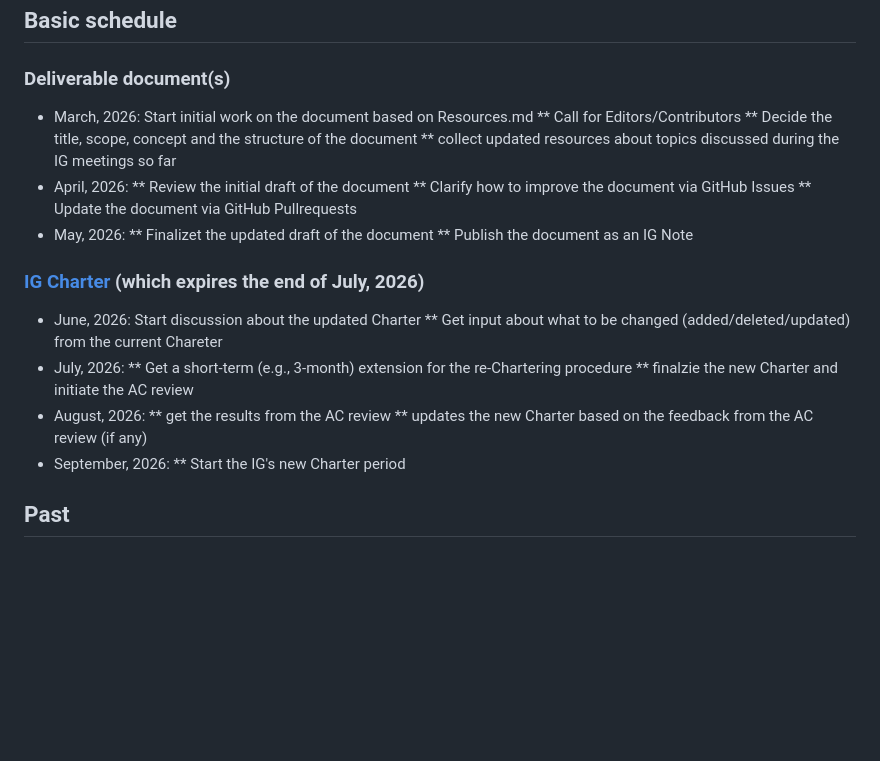
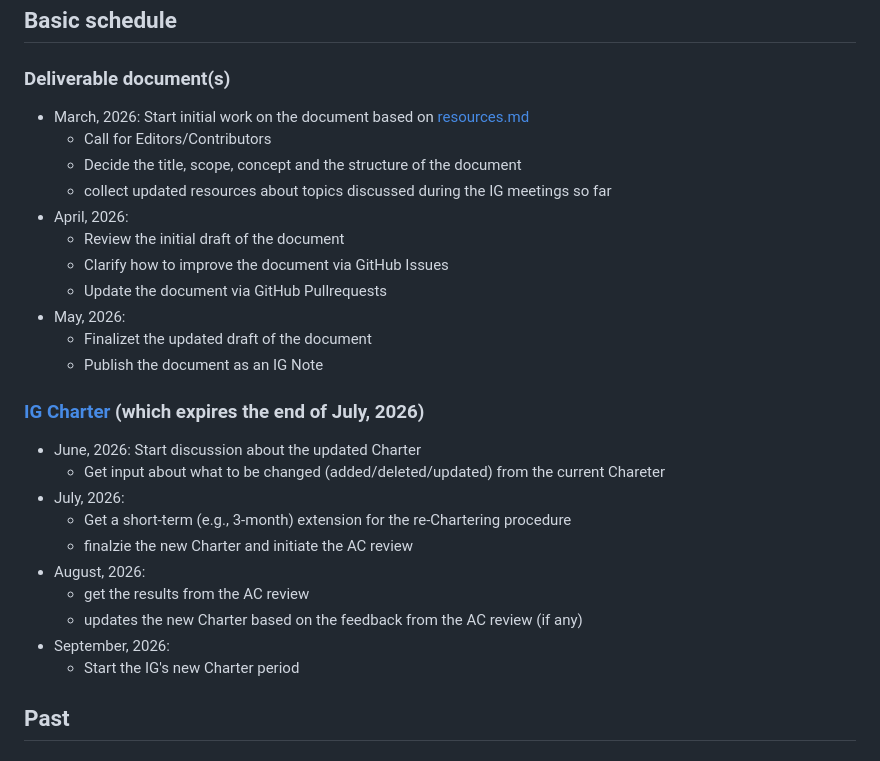
Before and after one commit to w3c/smart-cities, a Markdown page: schedule.md, the part around the change. GitHub-like rendering; blank space fills up the shorter version.

```diff
--- a/schedule.md
+++ b/schedule.md
@@ -14,29 +14,29 @@ As the [IG Charter](https://www.w3.org/2024/06/smart-cities/) says, the group wo
 
 ## Basic schedule
 ### Deliverable document(s)
-* March, 2026: Start initial work on the document based on Resources.md
-** Call for Editors/Contributors
-** Decide the title, scope, concept and the structure of the document
-** collect updated resources about topics discussed during the IG meetings so far
+* March, 2026: Start initial work on the document based on [resources.md](./resources.md)
+  * Call for Editors/Contributors
+  * Decide the title, scope, concept and the structure of the document
+  * collect updated resources about topics discussed during the IG meetings so far
 * April, 2026:
-** Review the initial draft of the document
-** Clarify how to improve the document via GitHub Issues
-** Update the document via GitHub Pullrequests
+  * Review the initial draft of the document
+  * Clarify how to improve the document via GitHub Issues
+  * Update the document via GitHub Pullrequests
 * May, 2026:
-** Finalizet the updated draft of the document
-** Publish the document as an IG Note
+  * Finalizet the updated draft of the document
+  * Publish the document as an IG Note
 
 ### [IG Charter](https://www.w3.org/2024/06/smart-cities/) (which expires the end of July, 2026)
 * June, 2026: Start discussion about the updated Charter
-** Get input about what to be changed (added/deleted/updated) from the current Chareter
+  * Get input about what to be changed (added/deleted/updated) from the current Chareter
 * July, 2026:
-** Get a short-term (e.g., 3-month) extension for the re-Chartering procedure
-** finalzie the new Charter and initiate the AC review
+  * Get a short-term (e.g., 3-month) extension for the re-Chartering procedure
+  * finalzie the new Charter and initiate the AC review
 * August, 2026:
-** get the results from the AC review
-** updates the new Charter based on the feedback from the AC review (if any)
+  * get the results from the AC review
+  * updates the new Charter based on the feedback from the AC review (if any)
 * September, 2026:
-** Start the IG's new Charter period
+  * Start the IG's new Charter period
 
 ## Past
 ### 2025
```
